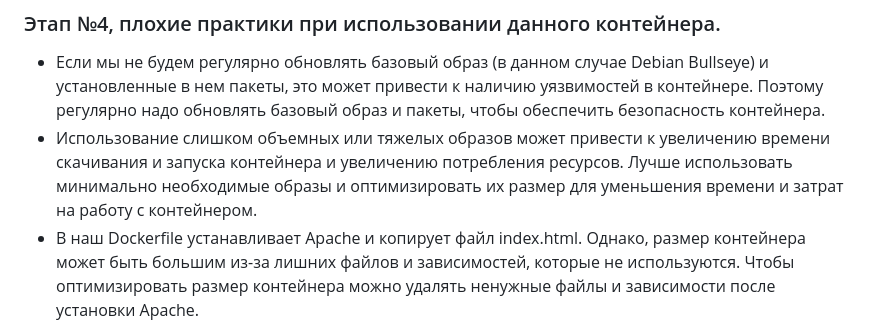
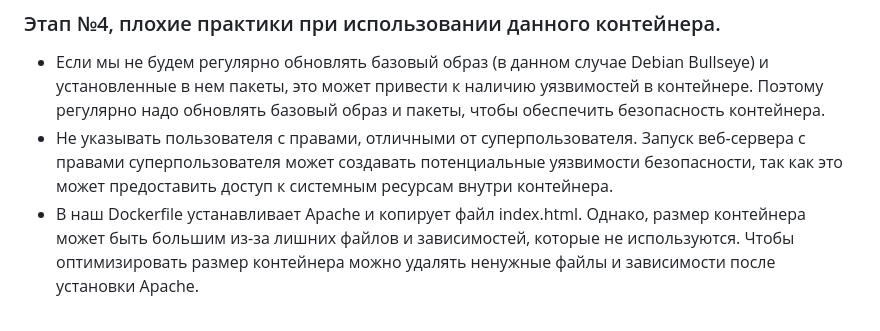
Before and after one commit to ARTEMIDA7736/lab-2-Oblachnie-voiny, a Markdown page: README.md, the part around the change. Rendered like a GitHub page.

```diff
--- a/README.md
+++ b/README.md
@@ -96,7 +96,7 @@ __А так для плохого__
 __Работа выполнена!!!__
 ### Этап №4, плохие практики при использовании данного контейнера.
 - Если мы не будем регулярно обновлять базовый образ (в данном случае Debian Bullseye) и установленные в нем пакеты, это может привести к наличию уязвимостей в контейнере. Поэтому регулярно надо обновлять базовый образ и пакеты, чтобы обеспечить безопасность контейнера.
-- Использование слишком объемных или тяжелых образов может привести к увеличению времени скачивания и запуска контейнера и увеличению потребления ресурсов. Лучше использовать минимально необходимые образы и оптимизировать их размер для уменьшения времени и затрат на работу с контейнером.
+- Не указывать пользователя с правами, отличными от суперпользователя. Запуск веб-сервера с правами суперпользователя может создавать потенциальные уязвимости безопасности, так как это может предоставить доступ к системным ресурсам внутри контейнера.
 - В наш Dockerfile устанавливает Apache и копирует файл index.html. Однако, размер контейнера может быть большим из-за лишних файлов и зависимостей, которые не используются. Чтобы оптимизировать размер контейнера можно удалять ненужные файлы и зависимости после установки Apache.
 
 
```
